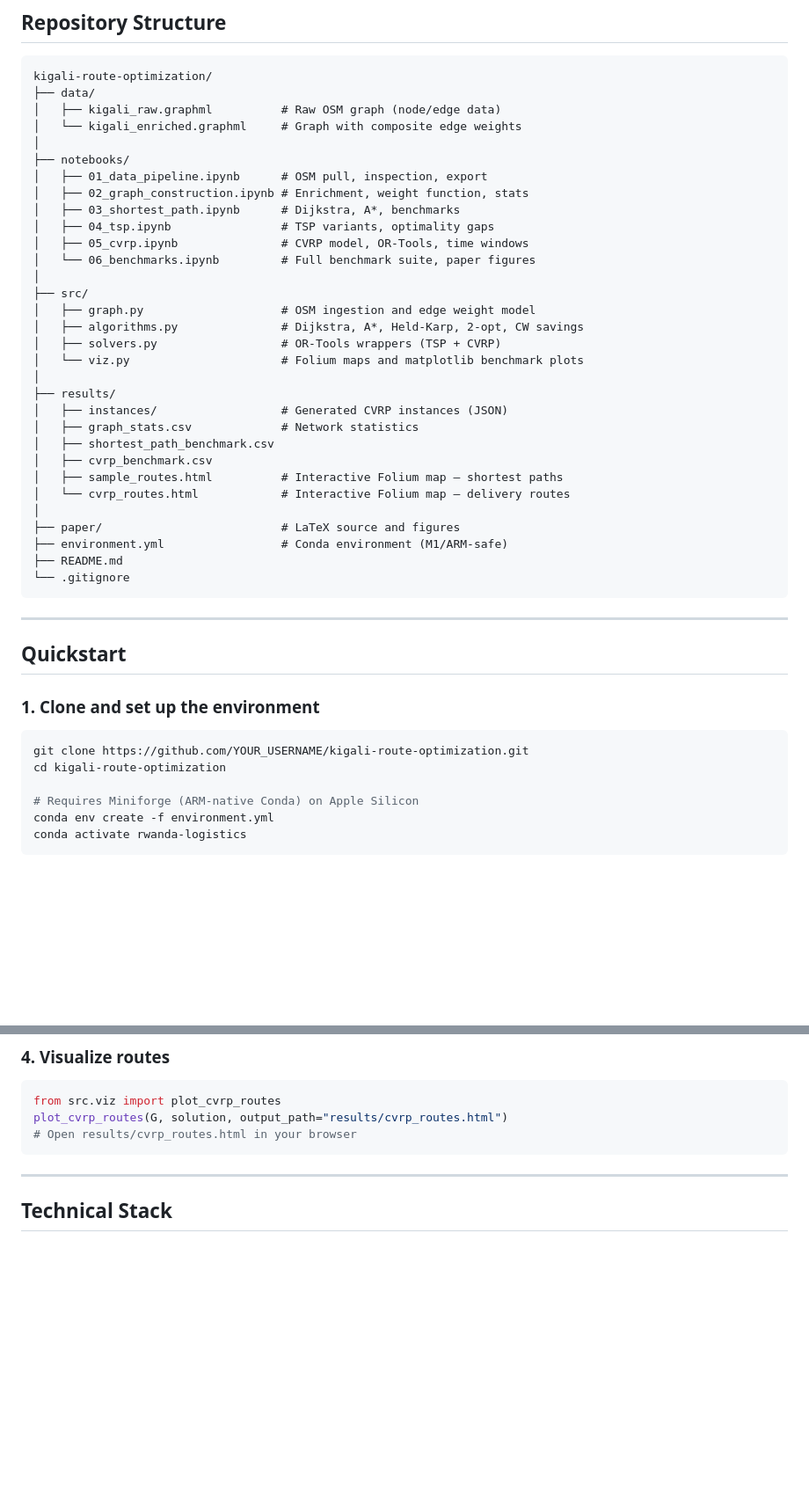
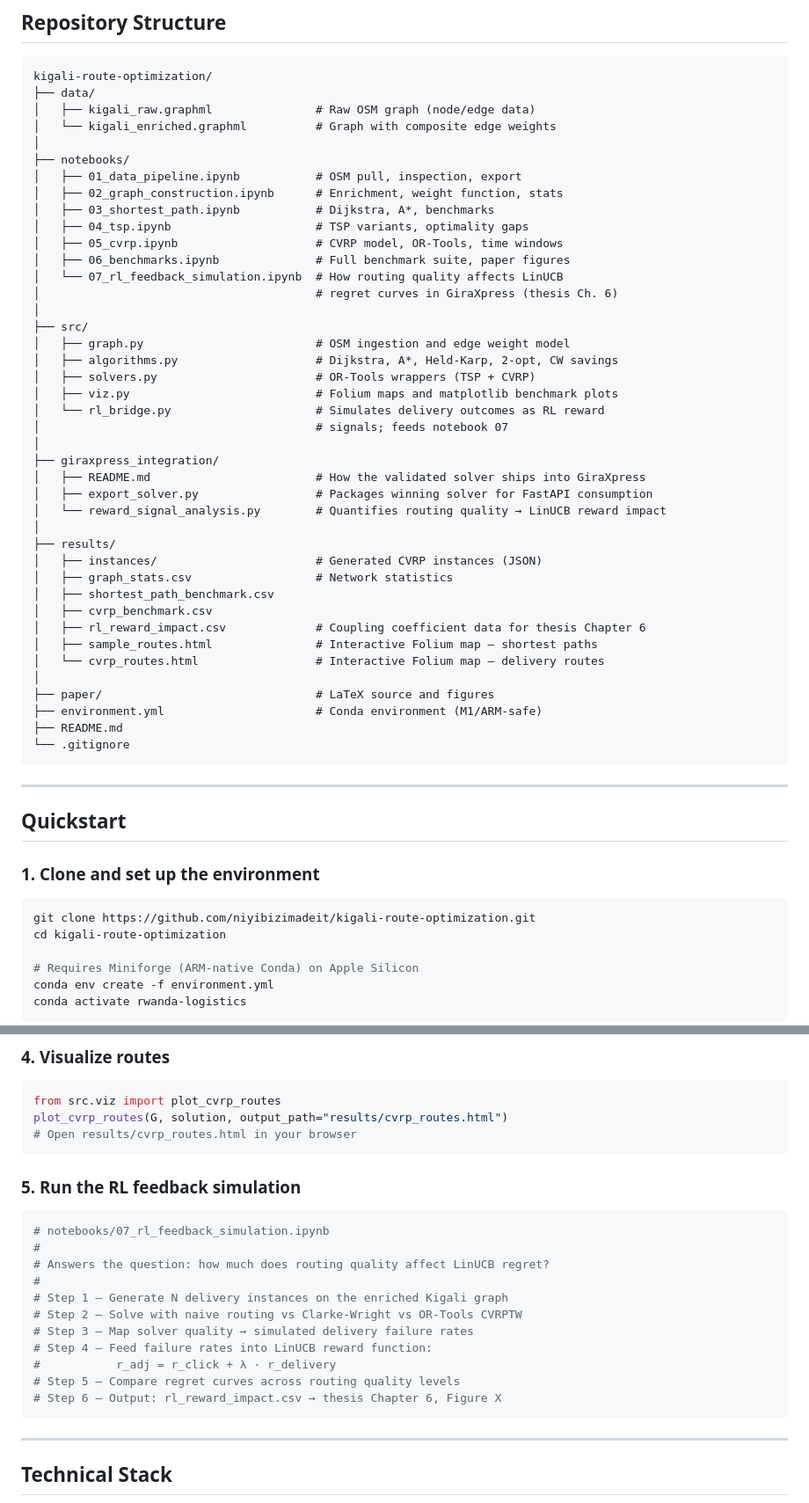
Before and after one commit to niyibizimadeit/kigali-route-optimization, a Markdown page: README.md, 2 parts joined by grey strips. Shown at 88% size. GitHub-like rendering; blank space fills up the shorter version.

````diff
--- a/README.md
+++ b/README.md
@@ -59,33 +76,43 @@ This is a **Capacitated Vehicle Routing Problem with Time Windows (CVRPTW)**, ap
 ```
 kigali-route-optimization/
 ├── data/
-│   ├── kigali_raw.graphml          # Raw OSM graph (node/edge data)
-│   └── kigali_enriched.graphml     # Graph with composite edge weights
+│   ├── kigali_raw.graphml               # Raw OSM graph (node/edge data)
+│   └── kigali_enriched.graphml          # Graph with composite edge weights
 │
 ├── notebooks/
-│   ├── 01_data_pipeline.ipynb      # OSM pull, inspection, export
-│   ├── 02_graph_construction.ipynb # Enrichment, weight function, stats
-│   ├── 03_shortest_path.ipynb      # Dijkstra, A*, benchmarks
-│   ├── 04_tsp.ipynb                # TSP variants, optimality gaps
-│   ├── 05_cvrp.ipynb               # CVRP model, OR-Tools, time windows
-│   └── 06_benchmarks.ipynb         # Full benchmark suite, paper figures
+│   ├── 01_data_pipeline.ipynb           # OSM pull, inspection, export
+│   ├── 02_graph_construction.ipynb      # Enrichment, weight function, stats
+│   ├── 03_shortest_path.ipynb           # Dijkstra, A*, benchmarks
+│   ├── 04_tsp.ipynb                     # TSP variants, optimality gaps
+│   ├── 05_cvrp.ipynb                    # CVRP model, OR-Tools, time windows
+│   ├── 06_benchmarks.ipynb              # Full benchmark suite, paper figures
+│   └── 07_rl_feedback_simulation.ipynb  # How routing quality affects LinUCB
+│                                        # regret curves in GiraXpress (thesis Ch. 6)
 │
 ├── src/
-│   ├── graph.py                    # OSM ingestion and edge weight model
-│   ├── algorithms.py               # Dijkstra, A*, Held-Karp, 2-opt, CW savings
-│   ├── solvers.py                  # OR-Tools wrappers (TSP + CVRP)
-│   └── viz.py                      # Folium maps and matplotlib benchmark plots
+│   ├── graph.py                         # OSM ingestion and edge weight model
+│   ├── algorithms.py                    # Dijkstra, A*, Held-Karp, 2-opt, CW savings
+│   ├── solvers.py                       # OR-Tools wrappers (TSP + CVRP)
+│   ├── viz.py                           # Folium maps and matplotlib benchmark plots
+│   └── rl_bridge.py                     # Simulates delivery outcomes as RL reward
+│                                        # signals; feeds notebook 07
+│
+├── giraxpress_integration/
+│   ├── README.md                        # How the validated solver ships into GiraXpress
+│   ├── export_solver.py                 # Packages winning solver for FastAPI consumption
+│   └── reward_signal_analysis.py        # Quantifies routing quality → LinUCB reward impact
 │
 ├── results/
-│   ├── instances/                  # Generated CVRP instances (JSON)
-│   ├── graph_stats.csv             # Network statistics
+│   ├── instances/                       # Generated CVRP instances (JSON)
+│   ├── graph_stats.csv                  # Network statistics
 │   ├── shortest_path_benchmark.csv
 │   ├── cvrp_benchmark.csv
-│   ├── sample_routes.html          # Interactive Folium map — shortest paths
-│   └── cvrp_routes.html            # Interactive Folium map — delivery routes
+│   ├── rl_reward_impact.csv             # Coupling coefficient data for thesis Chapter 6
+│   ├── sample_routes.html               # Interactive Folium map — shortest paths
+│   └── cvrp_routes.html                 # Interactive Folium map — delivery routes
 │
-├── paper/                          # LaTeX source and figures
-├── environment.yml                 # Conda environment (M1/ARM-safe)
+├── paper/                               # LaTeX source and figures
+├── environment.yml                      # Conda environment (M1/ARM-safe)
 ├── README.md
 └── .gitignore
 ```
@@ -97,7 +124,7 @@ kigali-route-optimization/
 ### 1. Clone and set up the environment
 
 ```bash
-git clone https://github.com/YOUR_USERNAME/kigali-route-optimization.git
+git clone https://github.com/niyibizimadeit/kigali-route-optimization.git
 cd kigali-route-optimization
 
 # Requires Miniforge (ARM-native Conda) on Apple Silicon
@@ -143,6 +170,22 @@ plot_cvrp_routes(G, solution, output_path="results/cvrp_routes.html")
 # Open results/cvrp_routes.html in your browser
 ```
 
+### 5. Run the RL feedback simulation
+
+```python
+# notebooks/07_rl_feedback_simulation.ipynb
+#
+# Answers the question: how much does routing quality affect LinUCB regret?
+#
+# Step 1 — Generate N delivery instances on the enriched Kigali graph
+# Step 2 — Solve with naive routing vs Clarke-Wright vs OR-Tools CVRPTW
+# Step 3 — Map solver quality → simulated delivery failure rates
+# Step 4 — Feed failure rates into LinUCB reward function:
+#           r_adj = r_click + λ · r_delivery
+# Step 5 — Compare regret curves across routing quality levels
+# Step 6 — Output: rl_reward_impact.csv → thesis Chapter 6, Figure X
+```
+
 ---
 
 ## Technical Stack
````
Also changed, not shown: other parts of README.md (+87 -11 lines).
